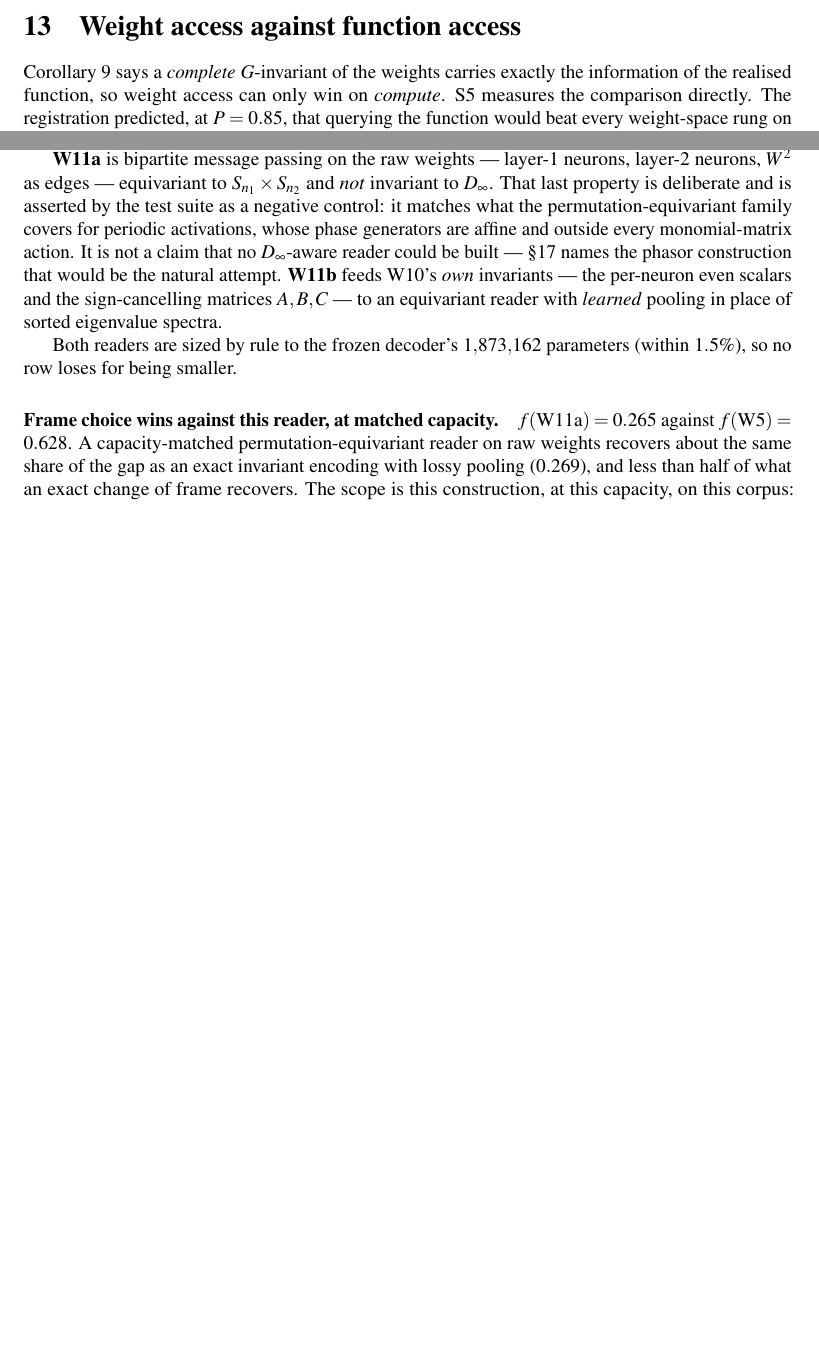
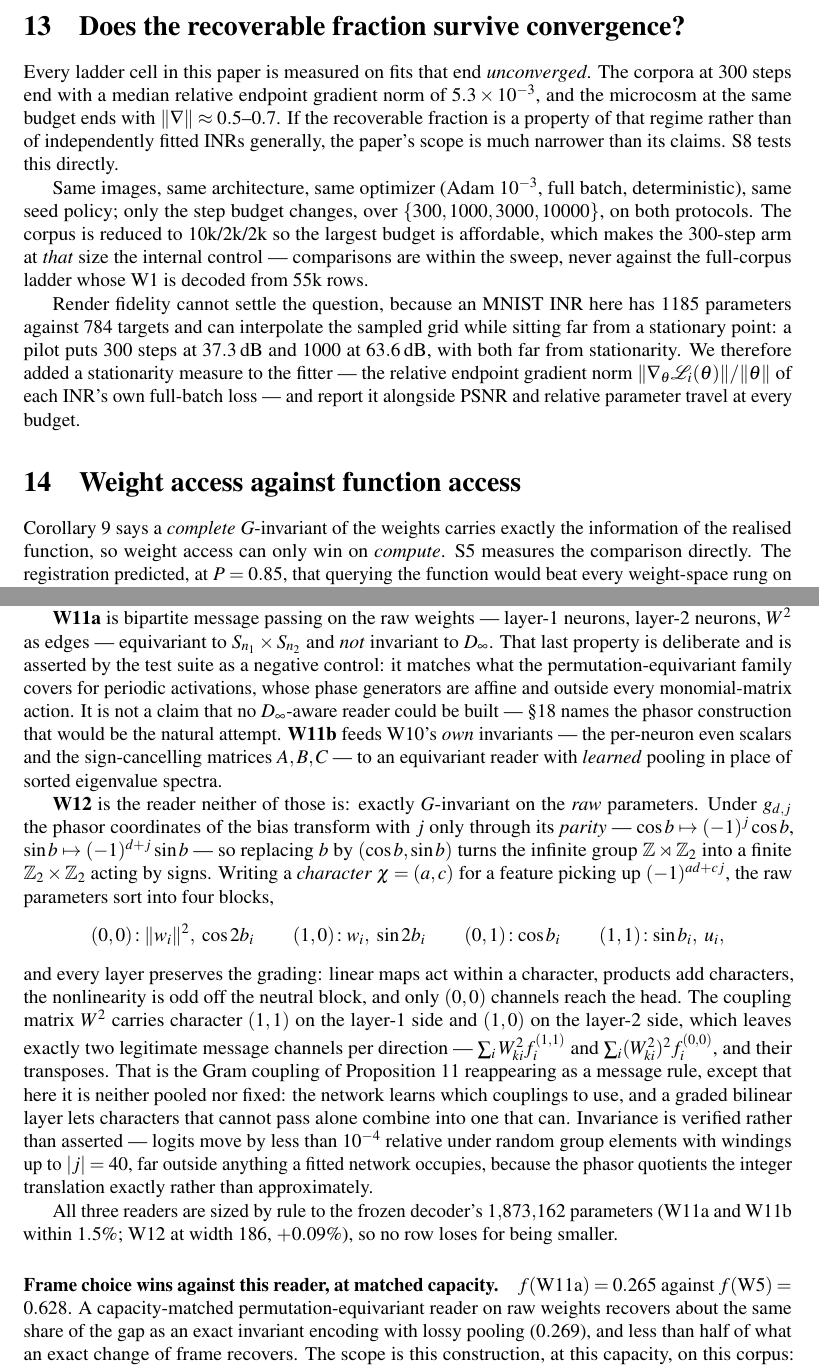
Before and after one commit to ITheClixs/project-siren-gap, a LaTeX document (paper/paper.tex): two parts of pages 17 and 18 of 34, joined at a grey line, cut at the place of the change, the shorter picture padded with empty space. Compiled offline with pdfLaTeX.

Commit message:
docs: paper sections for the convergence sweep and the phasor-graded reader
Method text only; results paragraphs land with the numbers.

```diff
--- a/paper/paper.tex
+++ b/paper/paper.tex
@@ -1003,6 +1003,31 @@ landscape. The headline non-monotonicity survives; the sub-claim does not.
 \end{remark}
 
 % =====================================================================================
+\section{Does the recoverable fraction survive convergence?}\label{sec:convergence}
+% =====================================================================================
+
+Every ladder cell in this paper is measured on fits that end \emph{unconverged}. The corpora at
+$300$ steps end with a median relative endpoint gradient norm of $5.3\times10^{-3}$, and the
+microcosm at the same budget ends with $\|\nabla\|\approx0.5$--$0.7$. If the recoverable fraction is
+a property of that regime rather than of independently fitted INRs generally, the paper's scope is
+much narrower than its claims. S8 tests this directly.
+
+Same images, same architecture, same optimizer (Adam $10^{-3}$, full batch, deterministic), same
+seed policy; only the step budget changes, over $\{300, 1000, 3000, 10000\}$, on both protocols. The
+corpus is reduced to $10$k/$2$k/$2$k so the largest budget is affordable, which makes the
+$300$-step arm at \emph{that} size the internal control --- comparisons are within the sweep, never
+against the full-corpus ladder whose W1 is decoded from $55$k rows.
+
+Render fidelity cannot settle the question, because an MNIST INR here has $1185$ parameters against
+$784$ targets and can interpolate the sampled grid while sitting far from a stationary point: a
+pilot puts $300$ steps at $37.3$\,dB and $1000$ at $63.6$\,dB, with both far from stationarity. We
+therefore added a stationarity measure to the fitter --- the relative endpoint gradient norm
+$\|\nabla_\theta \mathcal L_i(\theta)\|/\|\theta\|$ of each INR's own full-batch loss --- and report
+it alongside PSNR and relative parameter travel at every budget.
+
+\input{tables/sweep_table}
+
+% =====================================================================================
 \section{Weight access against function access}\label{sec:s5}
 % =====================================================================================
 
@@ -1086,8 +1111,30 @@ attempt. \textbf{W11b} feeds W10's \emph{own} invariants --- the
 per-neuron even scalars and the sign-cancelling matrices $A, B, C$ --- to an equivariant reader with
 \emph{learned} pooling in place of sorted eigenvalue spectra.
 
-Both readers are sized by rule to the frozen decoder's $1{,}873{,}162$ parameters (within $1.5\%$),
-so no row loses for being smaller.
+\textbf{W12} is the reader neither of those is: exactly $G$-invariant on the \emph{raw} parameters.
+Under $g_{d,j}$ the phasor coordinates of the bias transform with $j$ only through its
+\emph{parity} --- $\cos b \mapsto (-1)^j \cos b$, $\sin b \mapsto (-1)^{d+j}\sin b$ --- so replacing
+$b$ by $(\cos b, \sin b)$ turns the infinite group $\Z\rtimes\Z_2$ into a finite $\Z_2\times\Z_2$
+acting by signs. Writing a \emph{character} $\chi=(a,c)$ for a feature picking up $(-1)^{ad+cj}$,
+the raw parameters sort into four blocks,
+\[
+(0,0)\!: \|w_i\|^2,\ \cos 2b_i \qquad (1,0)\!: w_i,\ \sin 2b_i \qquad
+(0,1)\!: \cos b_i \qquad (1,1)\!: \sin b_i,\ u_i ,
+\]
+and every layer preserves the grading: linear maps act within a character, products add characters,
+the nonlinearity is odd off the neutral block, and only $(0,0)$ channels reach the head. The
+coupling matrix $W^2$ carries character $(1,1)$ on the layer-1 side and $(1,0)$ on the layer-2 side,
+which leaves exactly two legitimate message channels per direction ---
+$\sum_i W^2_{ki} f_i^{(1,1)}$ and $\sum_i (W^2_{ki})^2 f_i^{(0,0)}$, and their transposes. That is
+the Gram coupling of Proposition~\ref{prop:deep} reappearing as a message rule, except that here it
+is neither pooled nor fixed: the network learns which couplings to use, and a graded bilinear layer
+lets characters that cannot pass alone combine into one that can. Invariance is verified rather than
+asserted --- logits move by less than $10^{-4}$ relative under random group elements with windings
+up to $|j| = 40$, far outside anything a fitted network occupies, because the phasor quotients the
+integer translation exactly rather than approximately.
+
+All three readers are sized by rule to the frozen decoder's $1{,}873{,}162$ parameters (W11a and
+W11b within $1.5\%$; W12 at width $186$, $+0.09\%$), so no row loses for being smaller.
 
 \input{tables/w11_table}
 
```
Also changed, not shown: paper/tables/sweep_table.tex (added, +1 -0 lines), 1 other file.
